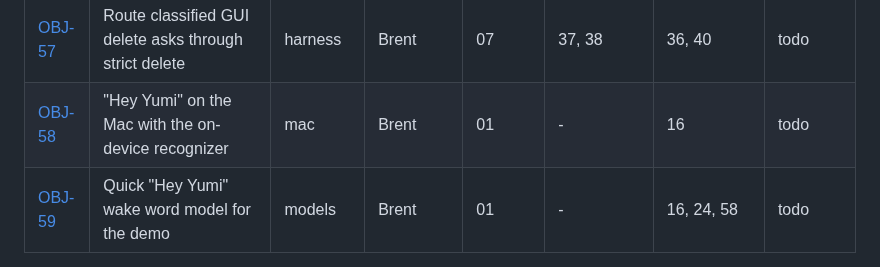
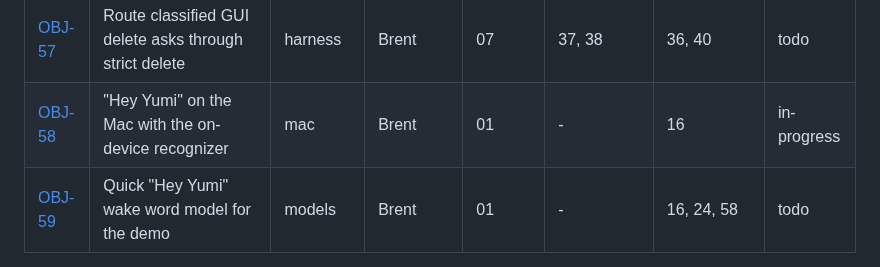
Before and after one commit to brentzo/appbuilders-hackathon, a Markdown page: objectives/README.md, the part around the change. Drawn GitHub-style.

Commit message:
docs(objectives): start OBJ-58

```diff
--- a/objectives/README.md
+++ b/objectives/README.md
@@ -115,7 +115,7 @@ If a spec turns out to be wrong or unclear, stop and raise it. Do not quietly ch
 | [OBJ-55](OBJ-55-voice-stop-keyword-models.md) | Voice stop keyword models | models | Jepoy | 06 | - | 35 | todo |
 | [OBJ-56](OBJ-56-unclassified-action-approval-contract.md) | Approval contract for unclassified risky actions | protocol | Jepoy | 07 | 01 | 36, 38, 40 | todo |
 | [OBJ-57](OBJ-57-route-classified-gui-deletes-through-strict-delete.md) | Route classified GUI delete asks through strict delete | harness | Brent | 07 | 37, 38 | 36, 40 | todo |
-| [OBJ-58](OBJ-58-mac-hey-yumi-recognizer.md) | "Hey Yumi" on the Mac with the on-device recognizer | mac | Brent | 01 | - | 16 | todo |
+| [OBJ-58](OBJ-58-mac-hey-yumi-recognizer.md) | "Hey Yumi" on the Mac with the on-device recognizer | mac | Brent | 01 | - | 16 | in-progress |
 | [OBJ-59](OBJ-59-quick-hey-yumi-model.md) | Quick "Hey Yumi" wake word model for the demo | models | Brent | 01 | - | 16, 24, 58 | todo |
 <!-- generated:objectives-index:end -->
 
```
Also changed, not shown: objectives/OBJ-58-mac-hey-yumi-recognizer.md (+1 -1 lines).
